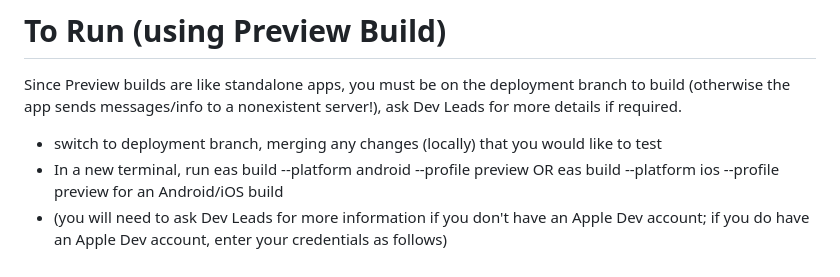
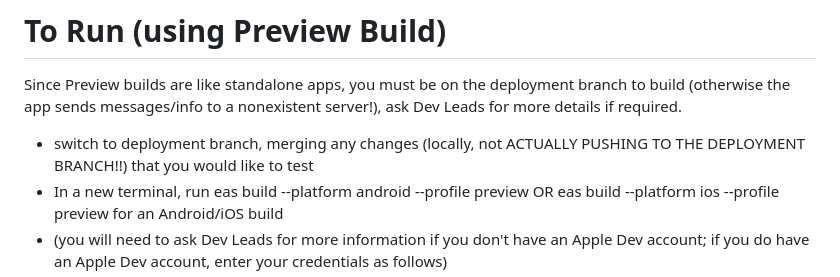
Before and after one commit to KatharineZhang/ButterWalk, a Markdown page: README.md, the part around the change. GitHub-like rendering.

Commit message:
Updated description for pushing/merging changes

```diff
--- a/README.md
+++ b/README.md
@@ -41,7 +41,7 @@
 
 Since Preview builds are like standalone apps, you must be on the deployment branch to build (otherwise the app sends messages/info to a nonexistent server!), ask Dev Leads for more details if required.
 
-- switch to deployment branch, merging any changes (locally) that you would like to test
+- switch to deployment branch, merging any changes (locally, not ACTUALLY PUSHING TO THE DEPLOYMENT BRANCH!!) that you would like to test
 - In a new terminal, run eas build --platform android --profile preview OR eas build --platform ios --profile preview for an Android/iOS build
 - (you will need to ask Dev Leads for more information if you don't have an Apple Dev account; if you do have an Apple Dev account, enter your credentials as follows)
 - This generates a new build, taking approximately 10-12 minutes.
```
